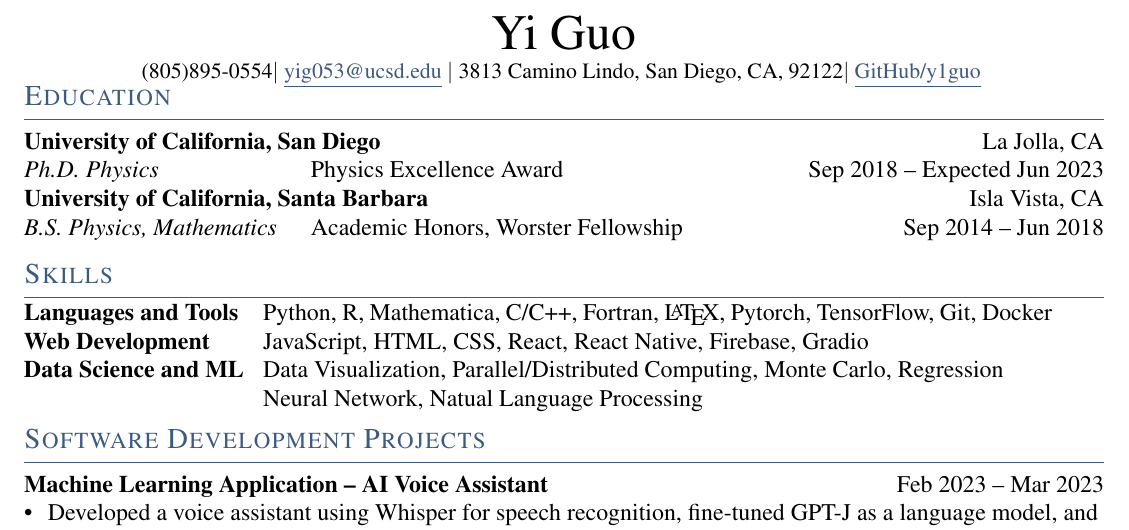
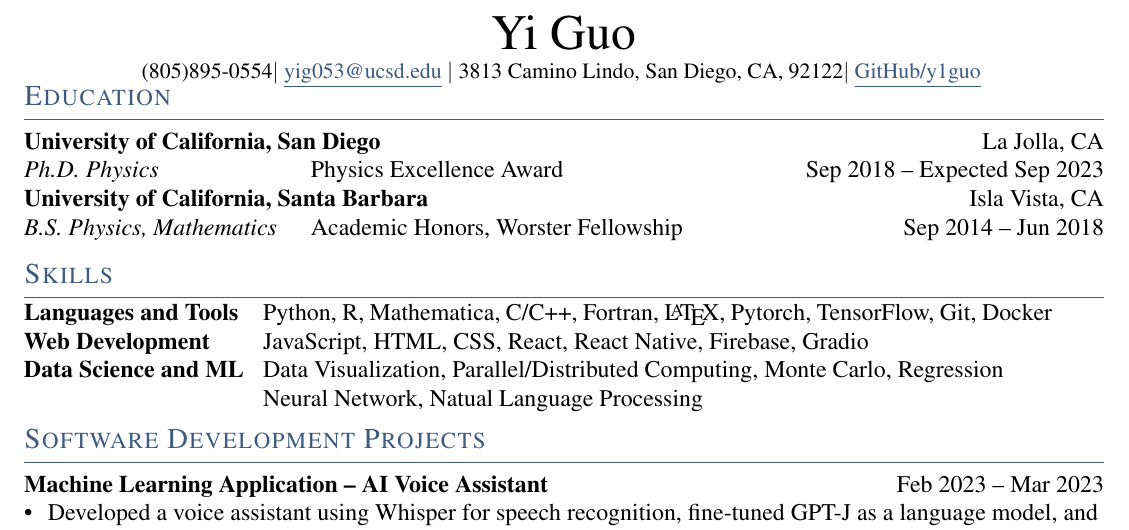
Before and after one commit to y1guo/cv, a LaTeX CV (cv.tex): part of the page, cut so that both start at the same text. Compiled offline with pdfLaTeX.

Commit message:
updated expected graduation date

```diff
--- a/cv.tex
+++ b/cv.tex
@@ -75,7 +75,7 @@
     \textit{Ph.D. Physics}
     & Physics Excellence Award
 \end{tabular}
-\hfill Sep 2018 -- Expected Jun 2023
+\hfill Sep 2018 -- Expected Sep 2023
 
 \textbf{University of California, Santa Barbara} \hfill Isla Vista, CA \\
 \begin{tabular}{p{12em} p{20em}}
```
Also changed, not shown: 4 other files.
